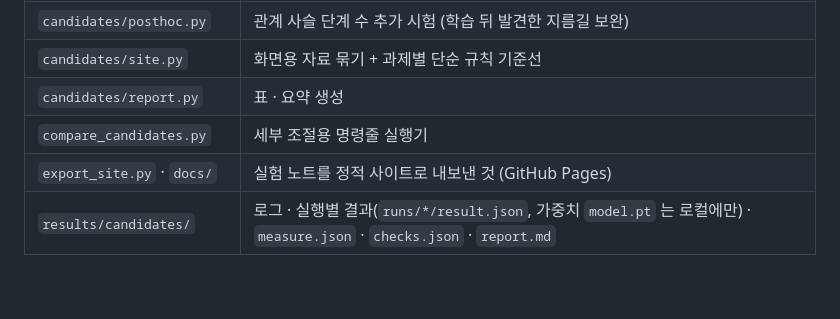
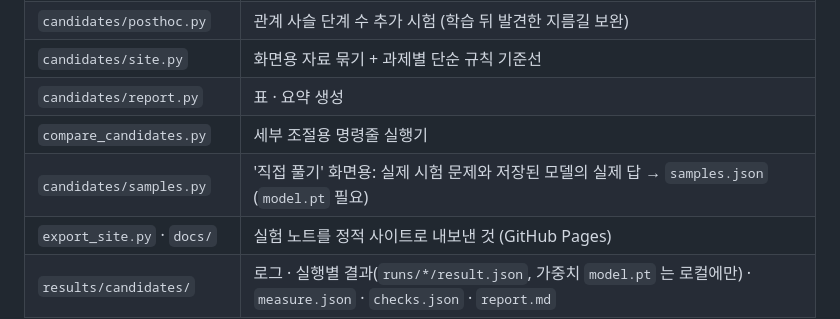
Before and after one commit to monitari/folio-strata-lattice, a Markdown page: CANDIDATES.md, the part around the change. Drawn GitHub-style; blank space fills up the shorter version.

```diff
--- a/CANDIDATES.md
+++ b/CANDIDATES.md
@@ -34,6 +34,7 @@ py compare_candidates.py report                # results/candidates/report.md, s
 | `candidates/site.py` | 화면용 자료 묶기 + 과제별 단순 규칙 기준선 |
 | `candidates/report.py` | 표 · 요약 생성 |
 | `compare_candidates.py` | 세부 조절용 명령줄 실행기 |
+| `candidates/samples.py` | '직접 풀기' 화면용: 실제 시험 문제와 저장된 모델의 실제 답 → `samples.json` (`model.pt` 필요) |
 | `export_site.py` · `docs/` | 실험 노트를 정적 사이트로 내보낸 것 (GitHub Pages) |
 | `results/candidates/` | 로그 · 실행별 결과(`runs/*/result.json`, 가중치 `model.pt` 는 로컬에만) · `measure.json` · `checks.json` · `report.md` |
 
```
Also changed, not shown: README.md (+44 -71 lines), docs/img/board.png (added), docs/img/play.png (added), 11 other files.
